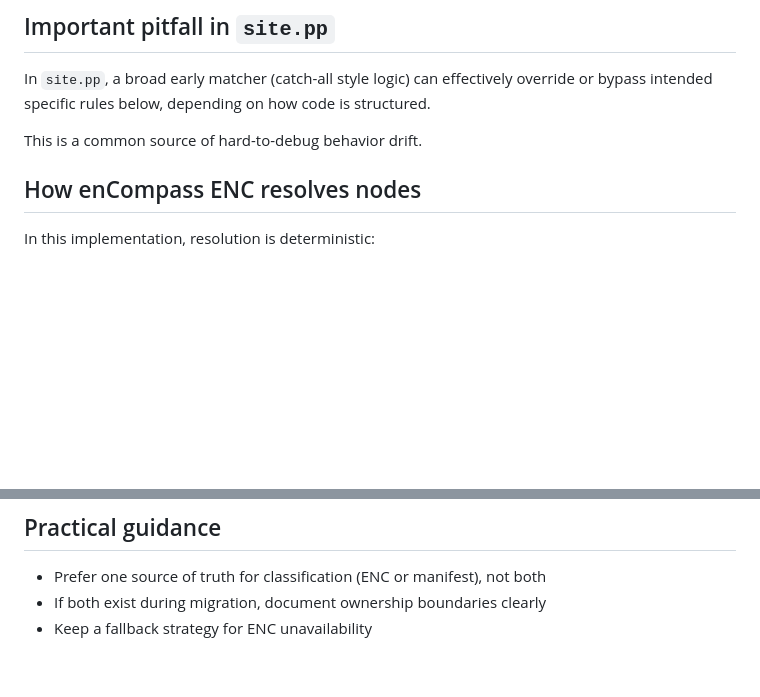
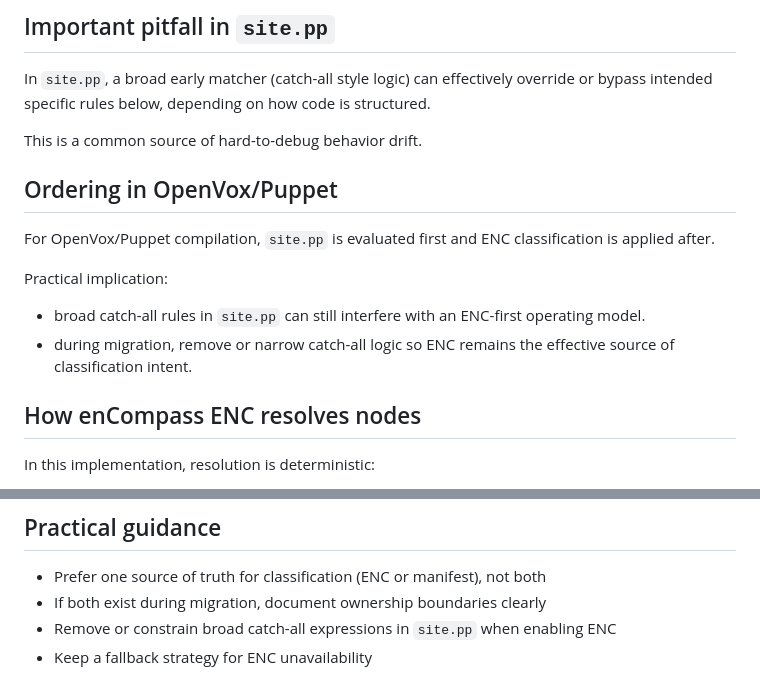
Before and after one commit to GEANT/docker-encompass, a Markdown page: docs/SITEPP_VS_ENC.md, 2 parts joined by grey strips. GitHub-like rendering; blank space fills up the shorter version.

```diff
--- a/docs/SITEPP_VS_ENC.md
+++ b/docs/SITEPP_VS_ENC.md
@@ -48,6 +48,15 @@ In `site.pp`, a broad early matcher (catch-all style logic) can effectively over
 
 This is a common source of hard-to-debug behavior drift.
 
+## Ordering in OpenVox/Puppet
+
+For OpenVox/Puppet compilation, `site.pp` is evaluated first and ENC classification is applied after.
+
+Practical implication:
+
+- broad catch-all rules in `site.pp` can still interfere with an ENC-first operating model.
+- during migration, remove or narrow catch-all logic so ENC remains the effective source of classification intent.
+
 ## How enCompass ENC resolves nodes
 
 In this implementation, resolution is deterministic:
@@ -89,4 +98,5 @@ These views improve day-2 operations by making drift, leftovers, and custom bran
 
 - Prefer one source of truth for classification (ENC or manifest), not both
 - If both exist during migration, document ownership boundaries clearly
+- Remove or constrain broad catch-all expressions in `site.pp` when enabling ENC
 - Keep a fallback strategy for ENC unavailability
```
Also changed, not shown: CHANGELOG.md (+9 -0 lines), README.md (+4 -4 lines).
